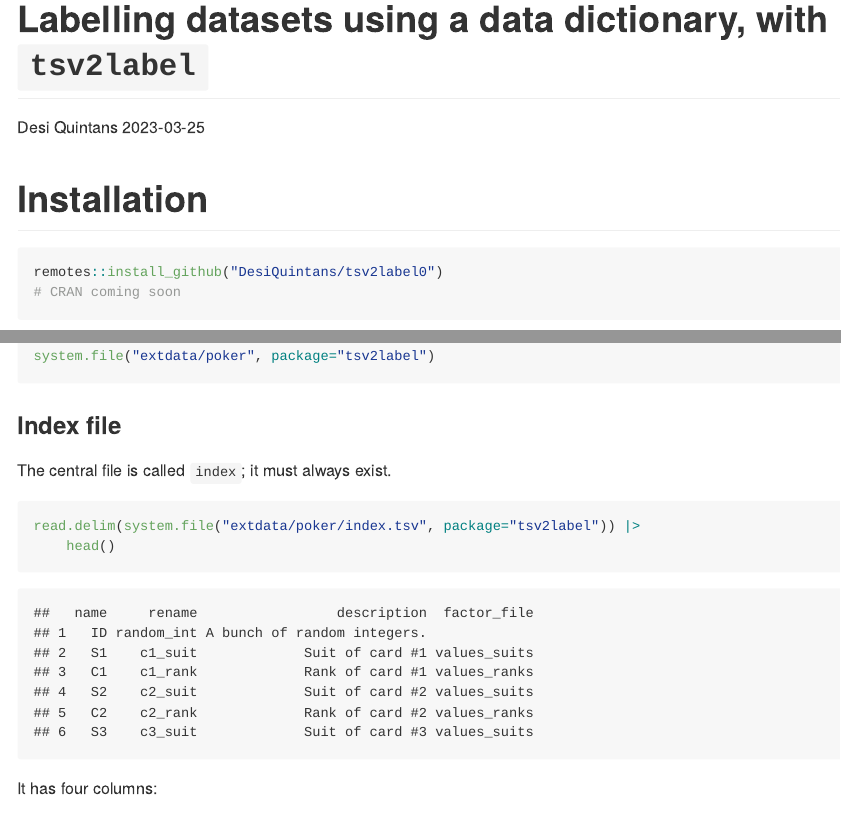
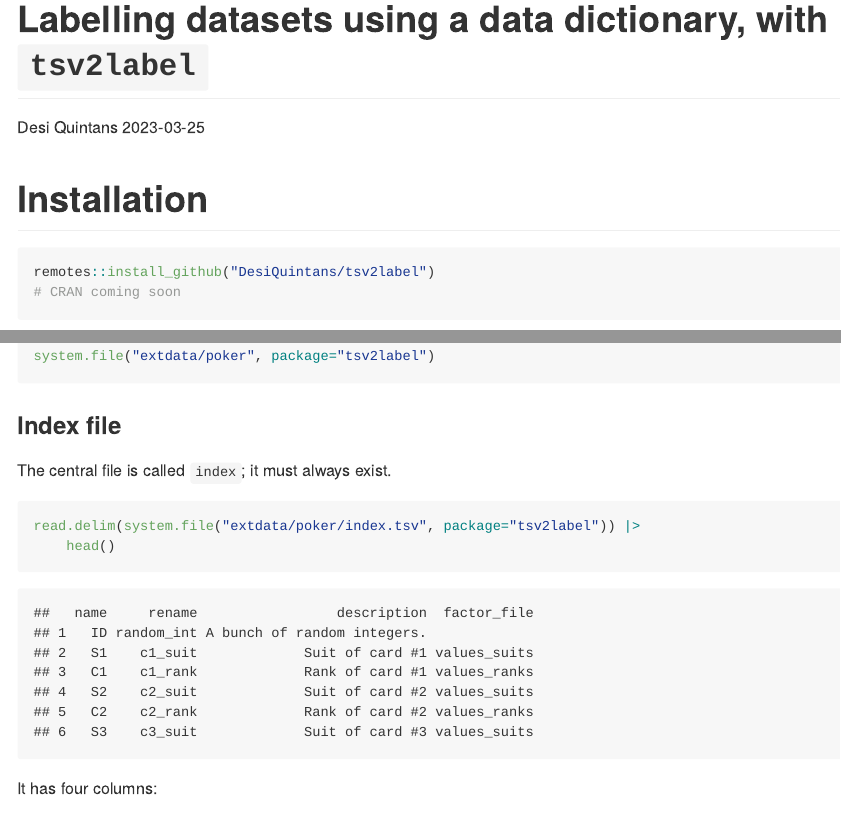
Before and after one commit to DesiQuintans/tsv2label, an R Markdown document (data-raw/README.Rmd): the page in a window 1100 px wide, from its top, and a second part further down, joined at a grey line. The pictures show the output file README.md that the author committed with the source, drawn offline in the style of GitHub.

Commit message:
Update docs

````diff
--- a/data-raw/README.Rmd
+++ b/data-raw/README.Rmd
@@ -12,7 +12,7 @@ knitr::opts_chunk$set(echo = TRUE)
 # Installation
 
 ```{r message=FALSE, warning=FALSE, eval=FALSE}
-remotes::install_github("DesiQuintans/tsv2label0")
+remotes::install_github("DesiQuintans/tsv2label")
 # CRAN coming soon
 ```
 
````
Also changed, not shown: CHANGELOG.md (added), README.md, data-raw/README.Rmd (2 more changed lines).
